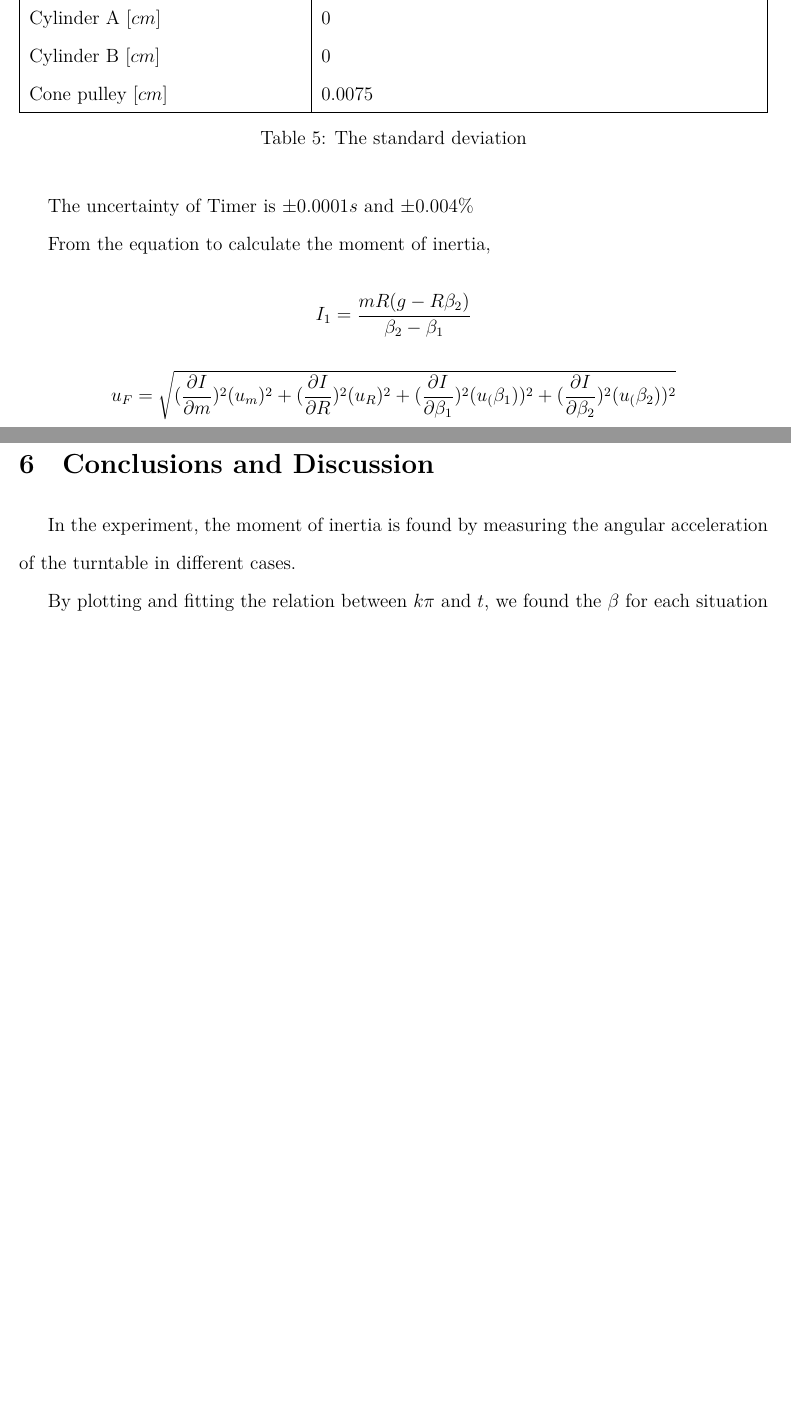
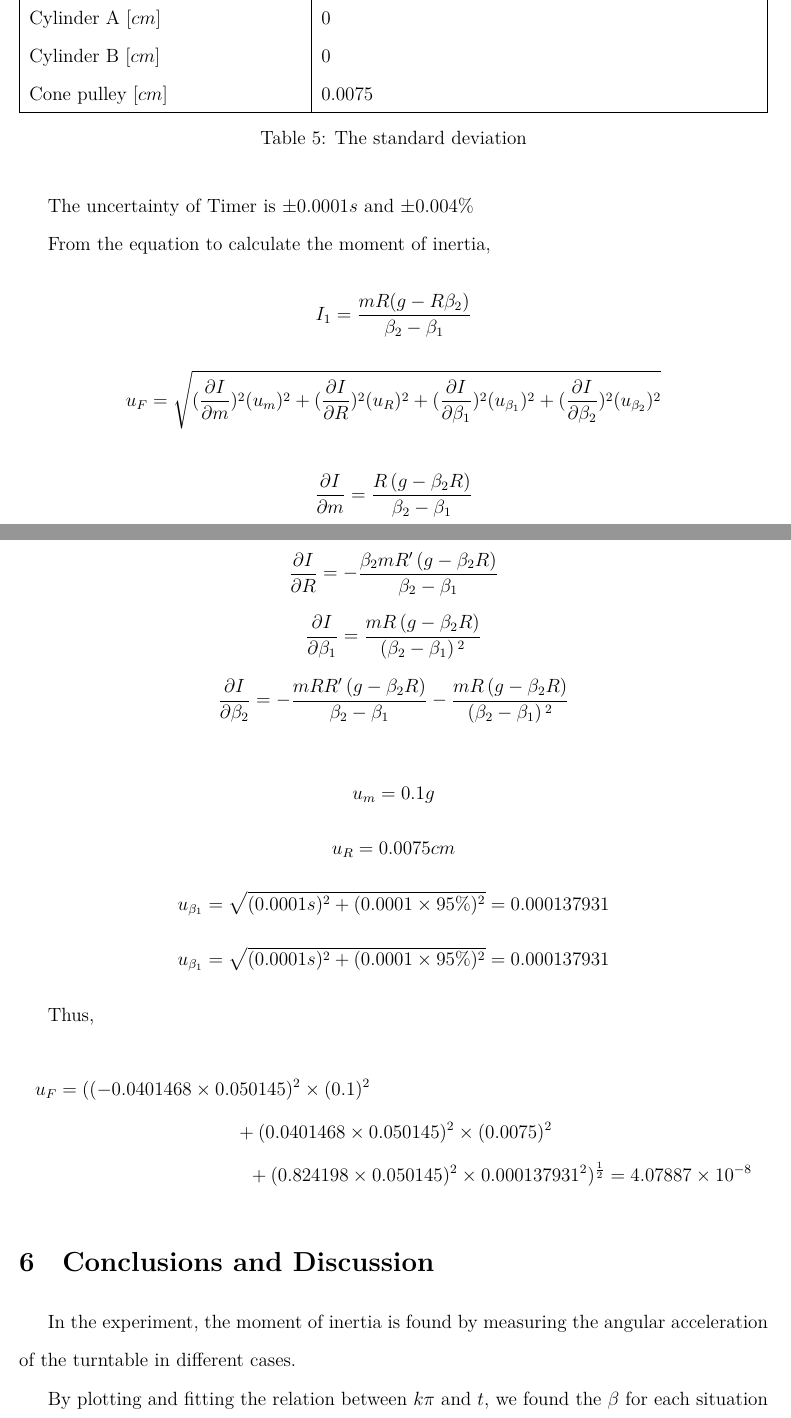
Before and after one commit to iamwrm/VP141_Report_Latex, a LaTeX document (p1ReportWR.tex, which reads part/uncertainty.tex): two parts of pages 15 and 16 of 16 before the commit and two parts of pages 15 and 16 of 17 after it, joined at a grey line, cut so that both start at the same text, the shorter picture padded with empty space. Compiled offline with XeLaTeX; a missing font is replaced by an installed copy or a similar font.

Commit message:
uncertainty

```diff
--- a/p1ReportWR.tex
+++ b/p1ReportWR.tex
@@ -39,6 +39,8 @@
 
 \usepackage{tabularx}
 
+\usepackage{amsmath}
+
 \begin{document}
 
 \input{cover}
--- a/part/uncertainty.tex
+++ b/part/uncertainty.tex
@@ -47,7 +47,23 @@ The uncertainty of Timer is $\pm 0.0001s $ and $\pm 0.004\%$
 
 From the equation to calculate the moment of inertia,
 $$ I_1=\frac{mR(g-R\beta_2)}{\beta_2-\beta_1} $$
-$$ u_F = \sqrt{(\frac{\partial I}{\partial m})^2(u_m)^2 +   (\frac{\partial I}{\partial R})^2(u_R)^2+(\frac{\partial I}{\partial \beta_1 })^2(u_(\beta_1))^2+ (\frac{\partial I}{\partial \beta_2})^2(u_(\beta_2))^2   }$$
+$$ u_F = \sqrt{(\frac{\partial I}{\partial m})^2(u_m)^2 +   (\frac{\partial I}{\partial R})^2(u_R)^2+(\frac{\partial I}{\partial \beta_1 })^2(u_{\beta_1})^2+ (\frac{\partial I}{\partial \beta_2})^2(u_{\beta_2})^2   }$$
+
+$$\frac{\partial I}{\partial m} = \frac{R\left(g-\beta _2 R\right)}{\beta _2-\beta _1} $$
+$$\frac{\partial I}{\partial R} = -\frac{\beta _2 m R'\left(g-\beta _2 R\right)}{\beta _2-\beta _1} $$
+$$\frac{\partial I}{\partial \beta_1} = \frac{m R\left(g-\beta _2 R\right)}{\left(\beta _2-\beta _1\right){}^2} $$
+$$\frac{\partial I}{\partial \beta_2} = -\frac{m R R'\left(g-\beta _2 R\right)}{\beta _2-\beta _1}-\frac{m R\left(g-\beta _2 R\right)}{\left(\beta _2-\beta _1\right){}^2} $$
+
+
+$$ u_m = 0.1 g $$
+$$ u_R = 0.0075 cm $$
+$$ u_{\beta_1} = \sqrt{(0.0001 s)^2+(0.0001 \times 95 \% )^2} =0.000137931 $$
+$$ u_{\beta_1} = \sqrt{(0.0001 s)^2+(0.0001 \times 95 \% )^2} =0.000137931 $$
+
+Thus,
+\begin{multline*}
+ u_F = ((-0.0401468 \times 0.050145)^2 \times (0.1)^2 \\   +  (0.0401468  \times 0.050145  )^2 \times (0.0075)^2  \\ + (0.824198 \times 0.050145)^2 \times   0.000137931^2  )^{\frac{1}{2}}  =  4.07887 \times 10^{-8}
+\end{multline*}
 
 
 
```
